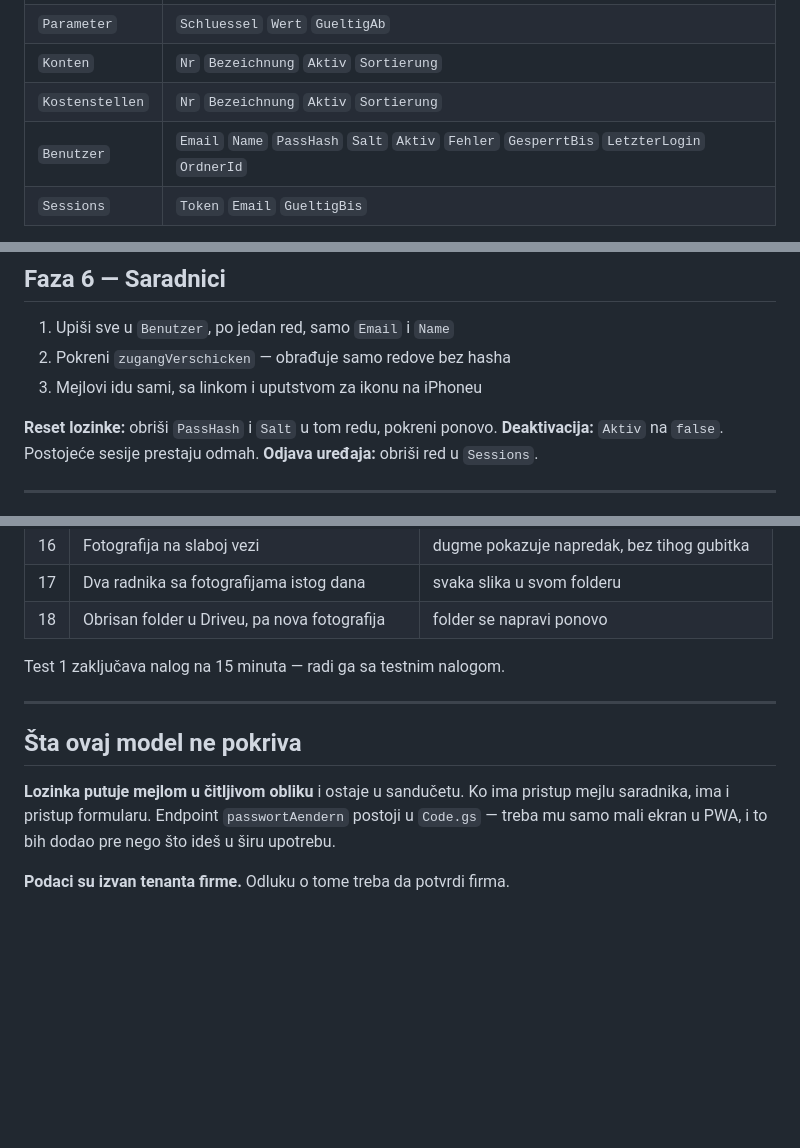
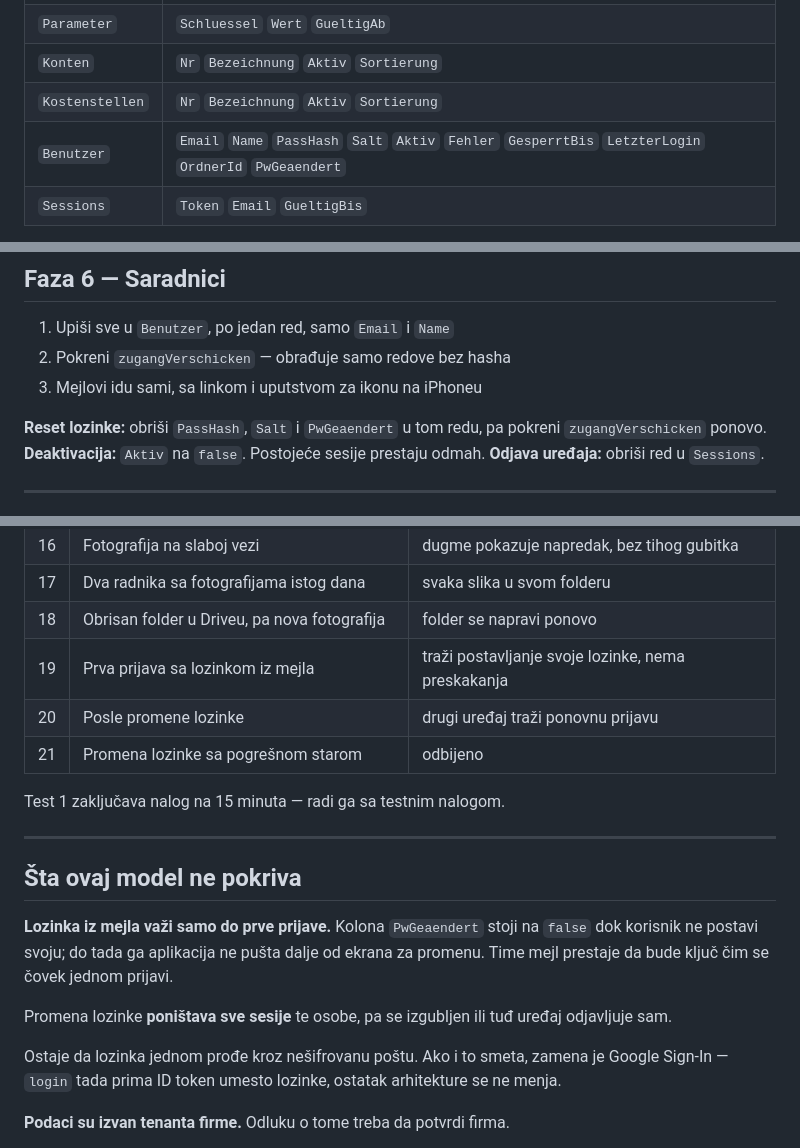
Before and after one commit to dusanmiladinovicVNM/Spesen, a Markdown page: README.md, 3 parts joined by grey strips. Drawn GitHub-style; blank space fills up the shorter version.

```diff
--- a/README.md
+++ b/README.md
@@ -54,7 +54,7 @@ Nova tabela, pet listova. Prvi red je zaglavlje, imena kolona doslovno.
 | `Parameter` | `Schluessel` `Wert` `GueltigAb` |
 | `Konten` | `Nr` `Bezeichnung` `Aktiv` `Sortierung` |
 | `Kostenstellen` | `Nr` `Bezeichnung` `Aktiv` `Sortierung` |
-| `Benutzer` | `Email` `Name` `PassHash` `Salt` `Aktiv` `Fehler` `GesperrtBis` `LetzterLogin` `OrdnerId` |
+| `Benutzer` | `Email` `Name` `PassHash` `Salt` `Aktiv` `Fehler` `GesperrtBis` `LetzterLogin` `OrdnerId` `PwGeaendert` |
 | `Sessions` | `Token` `Email` `GueltigBis` |
 
 Popuni `Konten` i `Kostenstellen`. `Aktiv` upisuj kao `true`.
@@ -262,7 +262,8 @@ kolone poimence — ne diraj postojeći upit.
 2. Pokreni `zugangVerschicken` — obrađuje samo redove bez hasha
 3. Mejlovi idu sami, sa linkom i uputstvom za ikonu na iPhoneu
 
-**Reset lozinke:** obriši `PassHash` i `Salt` u tom redu, pokreni ponovo.
+**Reset lozinke:** obriši `PassHash`, `Salt` i `PwGeaendert` u tom redu,
+pa pokreni `zugangVerschicken` ponovo.
 **Deaktivacija:** `Aktiv` na `false`. Postojeće sesije prestaju odmah.
 **Odjava uređaja:** obriši red u `Sessions`.
 
@@ -290,6 +291,9 @@ kolone poimence — ne diraj postojeći upit.
 | 16 | Fotografija na slaboj vezi | dugme pokazuje napredak, bez tihog gubitka |
 | 17 | Dva radnika sa fotografijama istog dana | svaka slika u svom folderu |
 | 18 | Obrisan folder u Driveu, pa nova fotografija | folder se napravi ponovo |
+| 19 | Prva prijava sa lozinkom iz mejla | traži postavljanje svoje lozinke, nema preskakanja |
+| 20 | Posle promene lozinke | drugi uređaj traži ponovnu prijavu |
+| 21 | Promena lozinke sa pogrešnom starom | odbijeno |
 
 Test 1 zaključava nalog na 15 minuta — radi ga sa testnim nalogom.
 
@@ -297,10 +301,17 @@ Test 1 zaključava nalog na 15 minuta — radi ga sa testnim nalogom.
 
 ## Šta ovaj model ne pokriva
 
-**Lozinka putuje mejlom u čitljivom obliku** i ostaje u sandučetu.
-Ko ima pristup mejlu saradnika, ima i pristup formularu.
-Endpoint `passwortAendern` postoji u `Code.gs` — treba mu samo mali
-ekran u PWA, i to bih dodao pre nego što ideš u širu upotrebu.
+**Lozinka iz mejla važi samo do prve prijave.** Kolona `PwGeaendert`
+stoji na `false` dok korisnik ne postavi svoju; do tada ga aplikacija
+ne pušta dalje od ekrana za promenu. Time mejl prestaje da bude ključ
+čim se čovek jednom prijavi.
+
+Promena lozinke **poništava sve sesije** te osobe, pa se izgubljen ili
+tuđ uređaj odjavljuje sam.
+
+Ostaje da lozinka jednom prođe kroz nešifrovanu poštu. Ako i to smeta,
+zamena je Google Sign-In — `login` tada prima ID token umesto lozinke,
+ostatak arhitekture se ne menja.
 
 **Podaci su izvan tenanta firme.** Odluku o tome treba da potvrdi firma.
 
```
